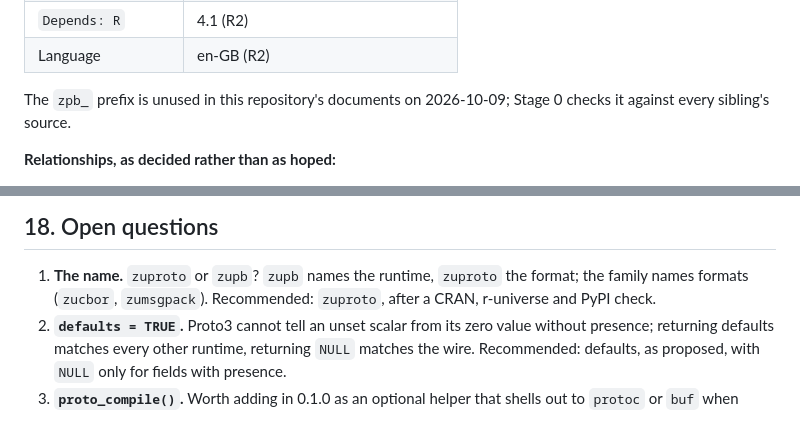
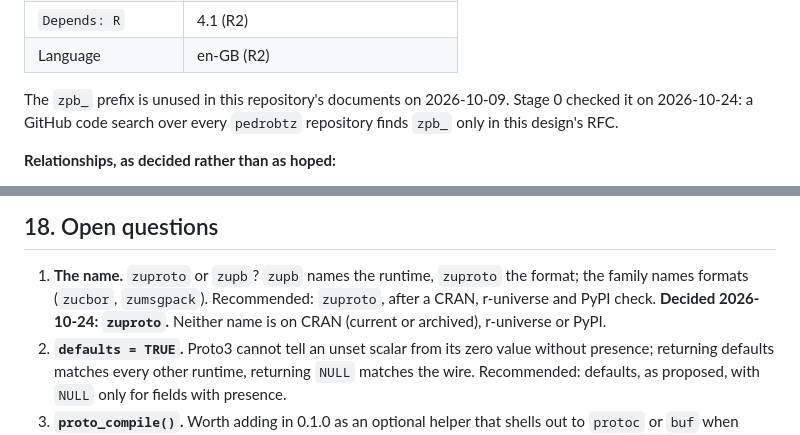
Before and after one commit to pedrobtz/zuproto, a Markdown page: .agents/design.md, 2 parts joined by grey strips. GitHub-like rendering.

```diff
--- a/.agents/design.md
+++ b/.agents/design.md
@@ -97,7 +97,8 @@ The rows for `zu-family.md` (alignment R1):
 | Language | en-GB (R2) |
 
 The `zpb_` prefix is unused in this repository's documents on
-2026-10-09; Stage 0 checks it against every sibling's source.
+2026-10-09. Stage 0 checked it on 2026-10-24: a GitHub code search over
+every `pedrobtz` repository finds `zpb_` only in this design's RFC.
 
 **Relationships, as decided rather than as hoped:**
 
@@ -524,7 +525,8 @@ Reasons where they are not in the section cited:
 1. **The name.** `zuproto` or `zupb`? `zupb` names the runtime,
    `zuproto` the format; the family names formats (`zucbor`,
    `zumsgpack`). Recommended: `zuproto`, after a CRAN, r-universe and
-   PyPI check.
+   PyPI check. **Decided 2026-10-24: `zuproto`.** Neither name is on
+   CRAN (current or archived), r-universe or PyPI.
 2. **`defaults = TRUE`.** Proto3 cannot tell an unset scalar from its
    zero value without presence; returning defaults matches every other
    runtime, returning `NULL` matches the wire. Recommended: defaults, as
```
Also changed, not shown: .agents/roadmap.md (+13 -6 lines).
